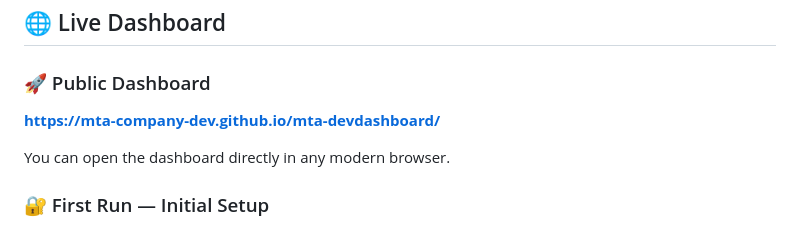
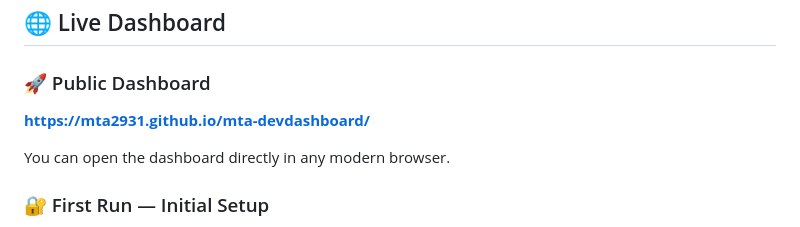
Before and after one commit to mta-company-dev/mta-devdashboard, a Markdown page: README.md, the part around the change. Drawn GitHub-style.

Commit message:
Update public dashboard URL in README

```diff
--- a/README.md
+++ b/README.md
@@ -33,7 +33,7 @@ All application data is stored locally in the browser using **`localStorage`**.
 
 ### 🚀 Public Dashboard
 
-**https://mta-company-dev.github.io/mta-devdashboard/**
+**https://mta2931.github.io/mta-devdashboard/**
 
 You can open the dashboard directly in any modern browser.
 
```
